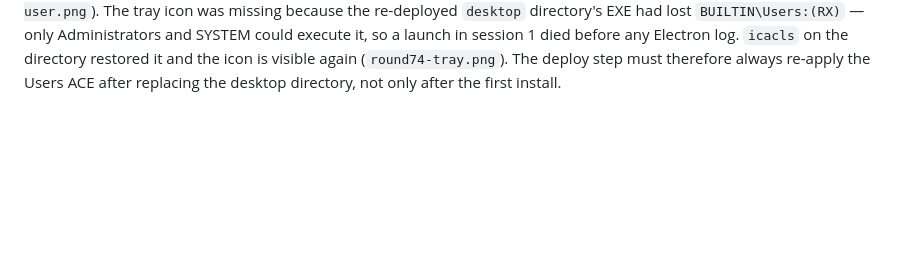
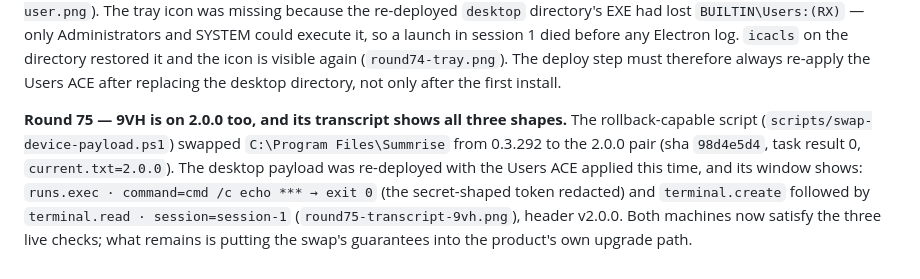
Before and after one commit to SilasVale/summrise, a Markdown page: docs/design/program-ledger.md, the part around the change. Rendered like a GitHub page; blank space fills up the shorter version.

Commit message:
ledger: the 2.0.0 rollover and its transcript on 9VH

```diff
--- a/docs/design/program-ledger.md
+++ b/docs/design/program-ledger.md
@@ -1030,3 +1030,11 @@ because the re-deployed `desktop` directory's EXE had lost `BUILTIN\Users:(RX)`
 and SYSTEM could execute it, so a launch in session 1 died before any Electron log. `icacls` on the
 directory restored it and the icon is visible again (`round74-tray.png`). The deploy step must therefore
 always re-apply the Users ACE after replacing the desktop directory, not only after the first install.
+
+**Round 75 — 9VH is on 2.0.0 too, and its transcript shows all three shapes.** The rollback-capable
+script (`scripts/swap-device-payload.ps1`) swapped `C:\Program Files\Summrise` from 0.3.292 to the 2.0.0
+pair (sha `98d4e5d4`, task result 0, `current.txt=2.0.0`). The desktop payload was re-deployed with the
+Users ACE applied this time, and its window shows: `runs.exec · command=cmd /c echo *** → exit 0` (the
+secret-shaped token redacted) and `terminal.create` followed by `terminal.read · session=session-1`
+(`round75-transcript-9vh.png`), header v2.0.0. Both machines now satisfy the three live checks; what
+remains is putting the swap's guarantees into the product's own upgrade path.
```
Also changed, not shown: docs/design/evidence/round75-transcript-9vh.png (added).
